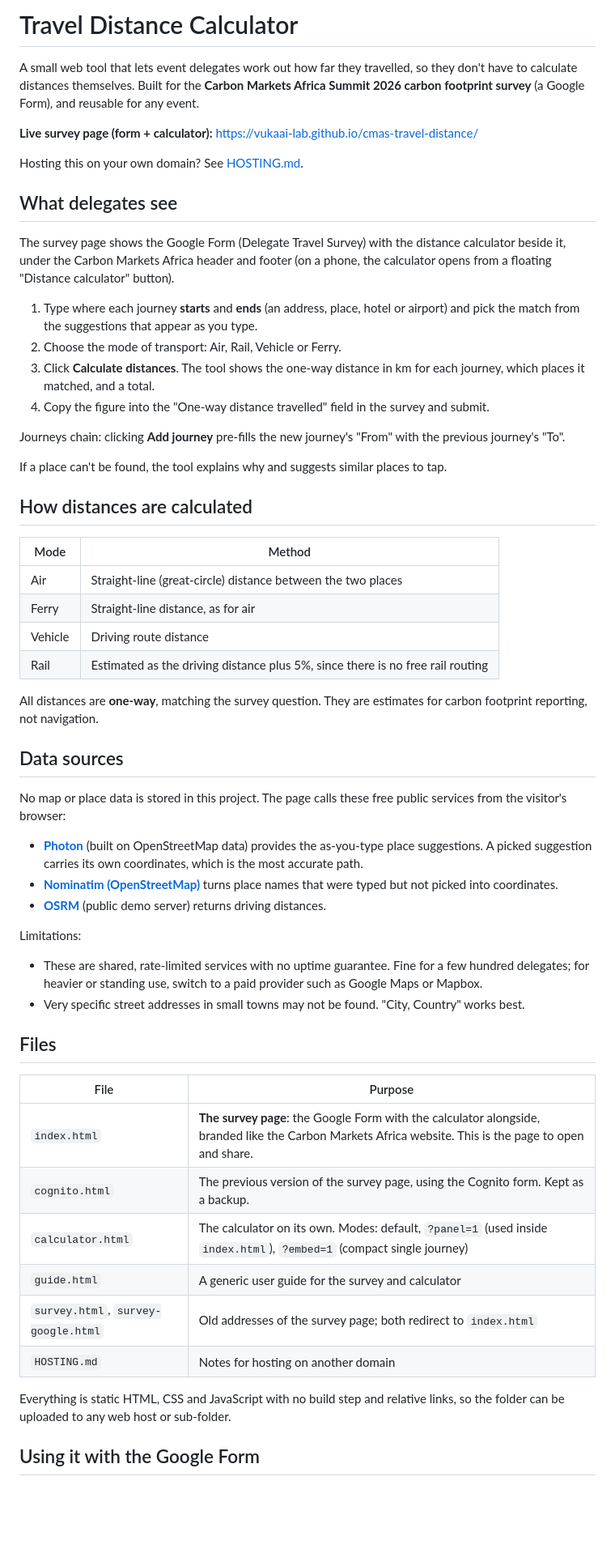
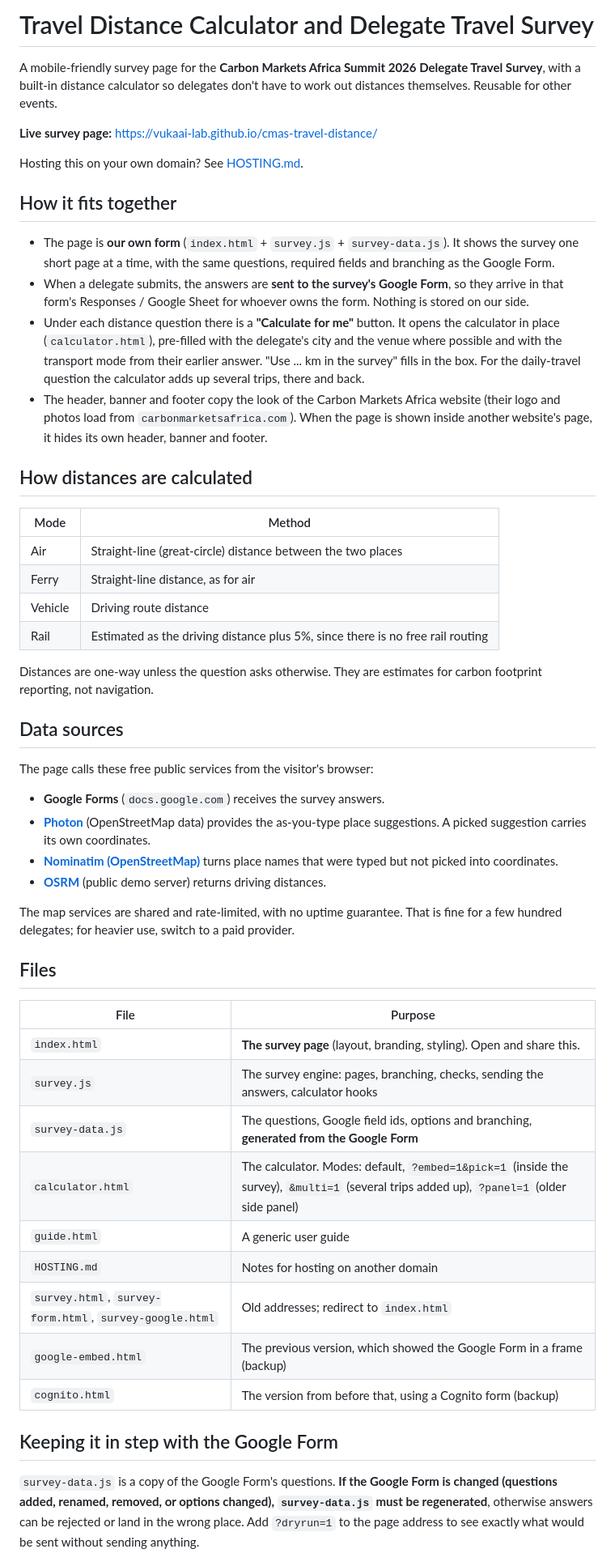
Before and after one commit to VukaAI-lab/cmas-travel-distance, a Markdown page: README.md, the part around one of its changes. Shown at 81% size. GitHub-like rendering; blank space fills up the shorter version.

Commit message:
Update README for the new survey form
Co-Authored-By: Claude Sonnet 5.5 <noreply@anthropic.com>

```diff
--- a/README.md
+++ b/README.md
@@ -1,23 +1,17 @@
-# Travel Distance Calculator
+# Travel Distance Calculator and Delegate Travel Survey
 
-A small web tool that lets event delegates work out how far they travelled, so they don't have to calculate distances themselves. Built for the **Carbon Markets Africa Summit 2026 carbon footprint survey** (a Google Form), and reusable for any event.
+A mobile-friendly survey page for the **Carbon Markets Africa Summit 2026 Delegate Travel Survey**, with a built-in distance calculator so delegates don't have to work out distances themselves. Reusable for other events.
 
-**Live survey page (form + calculator):** https://vukaai-lab.github.io/cmas-travel-distance/
+**Live survey page:** https://vukaai-lab.github.io/cmas-travel-distance/
 
 Hosting this on your own domain? See [HOSTING.md](HOSTING.md).
 
-## What delegates see
+## How it fits together
 
-The survey page shows the Google Form (Delegate Travel Survey) with the distance calculator beside it, under the Carbon Markets Africa header and footer (on a phone, the calculator opens from a floating "Distance calculator" button).
-
-1. Type where each journey **starts** and **ends** (an address, place, hotel or airport) and pick the match from the suggestions that appear as you type.
-2. Choose the mode of transport: Air, Rail, Vehicle or Ferry.
-3. Click **Calculate distances**. The tool shows the one-way distance in km for each journey, which places it matched, and a total.
-4. Copy the figure into the "One-way distance travelled" field in the survey and submit.
-
-Journeys chain: clicking **Add journey** pre-fills the new journey's "From" with the previous journey's "To".
-
-If a place can't be found, the tool explains why and suggests similar places to tap.
+- The page is **our own form** (`index.html` + `survey.js` + `survey-data.js`). It shows the survey one short page at a time, with the same questions, required fields and branching as the Google Form.
+- When a delegate submits, the answers are **sent to the survey's Google Form**, so they arrive in that form's Responses / Google Sheet for whoever owns the form. Nothing is stored on our side.
+- Under each distance question there is a **"Calculate for me"** button. It opens the calculator in place (`calculator.html`), pre-filled with the delegate's city and the venue where possible and with the transport mode from their earlier answer. "Use ... km in the survey" fills in the box. For the daily-travel question the calculator adds up several trips, there and back.
+- The header, banner and footer copy the look of the Carbon Markets Africa website (their logo and photos load from `carbonmarketsafrica.com`). When the page is shown inside another website's page, it hides its own header, banner and footer.
 
 ## How distances are calculated
 
@@ -28,32 +22,34 @@ If a place can't be found, the tool explains why and suggests similar places to
 | Vehicle | Driving route distance |
 | Rail | Estimated as the driving distance plus 5%, since there is no free rail routing |
 
-All distances are **one-way**, matching the survey question. They are estimates for carbon footprint reporting, not navigation.
+Distances are one-way unless the question asks otherwise. They are estimates for carbon footprint reporting, not navigation.
 
 ## Data sources
 
-No map or place data is stored in this project. The page calls these free public services from the visitor's browser:
+The page calls these free public services from the visitor's browser:
 
-- **[Photon](https://photon.komoot.io/)** (built on OpenStreetMap data) provides the as-you-type place suggestions. A picked suggestion carries its own coordinates, which is the most accurate path.
+- **Google Forms** (`docs.google.com`) receives the survey answers.
+- **[Photon](https://photon.komoot.io/)** (OpenStreetMap data) provides the as-you-type place suggestions. A picked suggestion carries its own coordinates.
 - **[Nominatim (OpenStreetMap)](https://nominatim.org/)** turns place names that were typed but not picked into coordinates.
 - **[OSRM](https://project-osrm.org/)** (public demo server) returns driving distances.
 
-Limitations:
-- These are shared, rate-limited services with no uptime guarantee. Fine for a few hundred delegates; for heavier or standing use, switch to a paid provider such as Google Maps or Mapbox.
-- Very specific street addresses in small towns may not be found. "City, Country" works best.
+The map services are shared and rate-limited, with no uptime guarantee. That is fine for a few hundred delegates; for heavier use, switch to a paid provider.
 
 ## Files
 
 | File | Purpose |
 |---|---|
-| `index.html` | **The survey page**: the Google Form with the calculator alongside, branded like the Carbon Markets Africa website. This is the page to open and share. |
-| `cognito.html` | The previous version of the survey page, using the Cognito form. Kept as a backup. |
-| `calculator.html` | The calculator on its own. Modes: default, `?panel=1` (used inside `index.html`), `?embed=1` (compact single journey) |
-| `guide.html` | A generic user guide for the survey and calculator |
-| `survey.html`, `survey-google.html` | Old addresses of the survey page; both redirect to `index.html` |
+| `index.html` | **The survey page** (layout, branding, styling). Open and share this. |
+| `survey.js` | The survey engine: pages, branching, checks, sending the answers, calculator hooks |
+| `survey-data.js` | The questions, Google field ids, options and branching, **generated from the Google Form** |
+| `calculator.html` | The calculator. Modes: default, `?embed=1&pick=1` (inside the survey), `&multi=1` (several trips added up), `?panel=1` (older side panel) |
+| `guide.html` | A generic user guide |
 | `HOSTING.md` | Notes for hosting on another domain |
+| `survey.html`, `survey-form.html`, `survey-google.html` | Old addresses; redirect to `index.html` |
+| `google-embed.html` | The previous version, which showed the Google Form in a frame (backup) |
+| `cognito.html` | The version from before that, using a Cognito form (backup) |
 
-Everything is static HTML, CSS and JavaScript with no build step and relative links, so the folder can be uploaded to any web host or sub-folder.
+## Keeping it in step with the Google Form
 
-## Using it with the Google Form
+`survey-data.js` is a copy of the Google Form's questions. **If the Google Form is changed (questions added, renamed, removed, or options changed), `survey-data.js` must be regenerated**, otherwise answers can be rejected or land in the wrong place. Add `?dryrun=1` to the page address to see exactly what would be sent without sending anything.
 
```
Also changed, not shown: other parts of README.md (+4 -7 lines).
